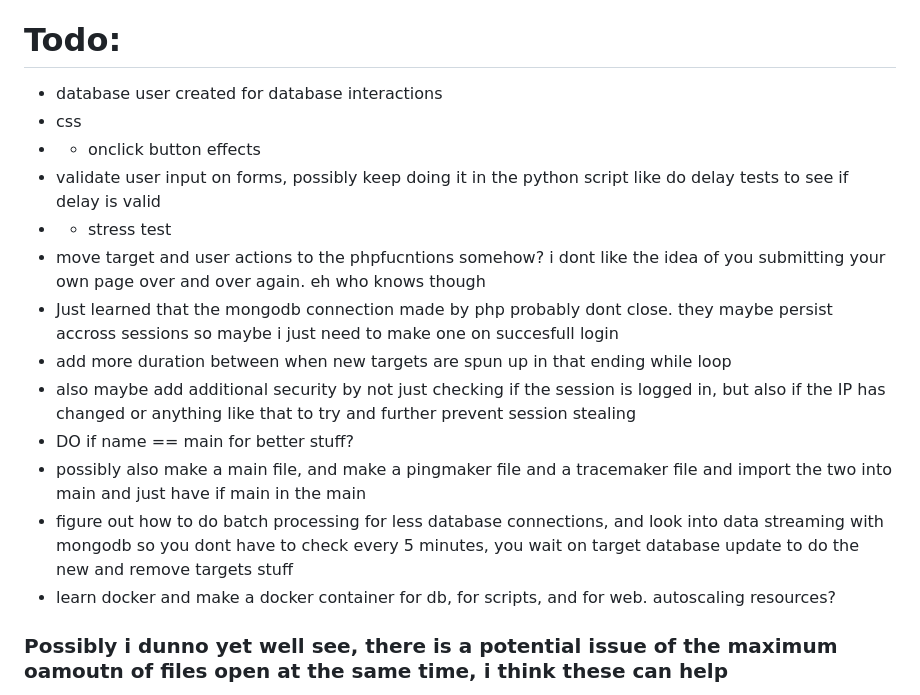
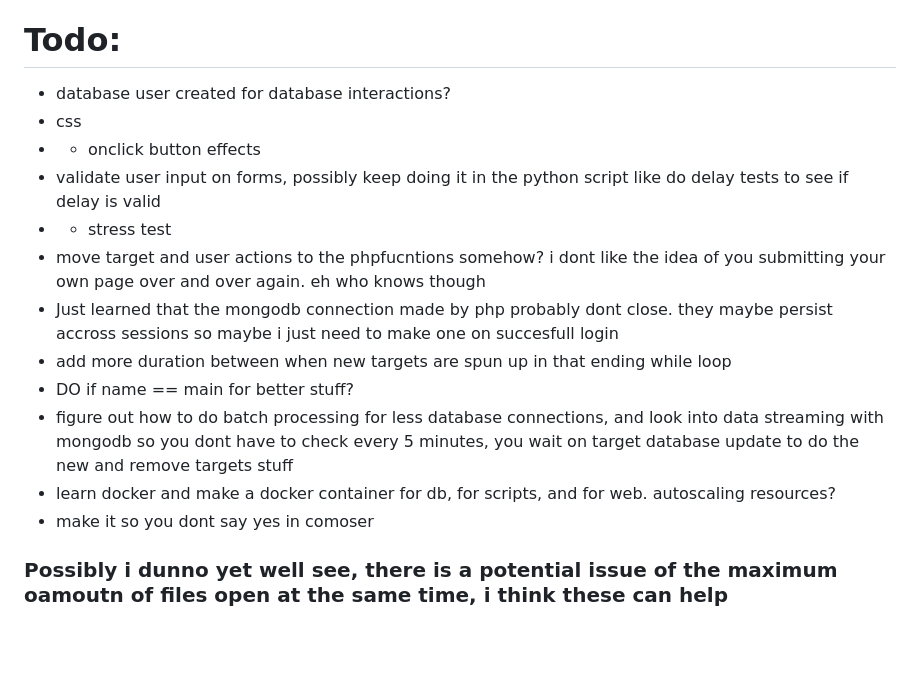
Before and after one commit to DominicKavalary/PingMaker4, a Markdown page: README.md, the part around the change. GitHub-like rendering; blank space fills up the shorter version.

```diff
--- a/README.md
+++ b/README.md
@@ -64,7 +64,7 @@ python3 PingSetup.py
 
 
 # Todo:
-- database user created for database interactions
+- database user created for database interactions?
 - css
 - 	- onclick button effects
 - validate user input on forms, possibly keep doing it in the python script like do delay tests to see if delay is valid
@@ -72,12 +72,10 @@ python3 PingSetup.py
 - move target and user actions to the phpfucntions somehow? i dont like the idea of you submitting your own page over and over again. eh who knows though
 - Just learned that the mongodb connection made by php probably dont close. they maybe persist accross sessions so maybe i just need to make one on succesfull login
 - add more duration between when new targets are spun up in that ending while loop
-- also maybe add additional security by not just checking if the session is logged in, but also if the IP has changed or anything like that to try and further prevent session stealing
 - DO if name == main for better stuff?
-- possibly also make a main file, and make a pingmaker file and a tracemaker file and import the two into main and just have if main in the main
 - figure out how to do batch processing for less database connections, and look into data streaming with mongodb so you dont have to check every 5 minutes, you wait on target database update to do the new and remove targets stuff
 - learn docker and make a docker container for db, for scripts, and for web. autoscaling resources?
-
+- make it so you dont say yes in comoser
 
 ### Possibly i dunno yet well see, there is a potential issue of the maximum oamoutn of files open at the same time, i think these can help
 go to /etc/security/limits.conf and add:
```
